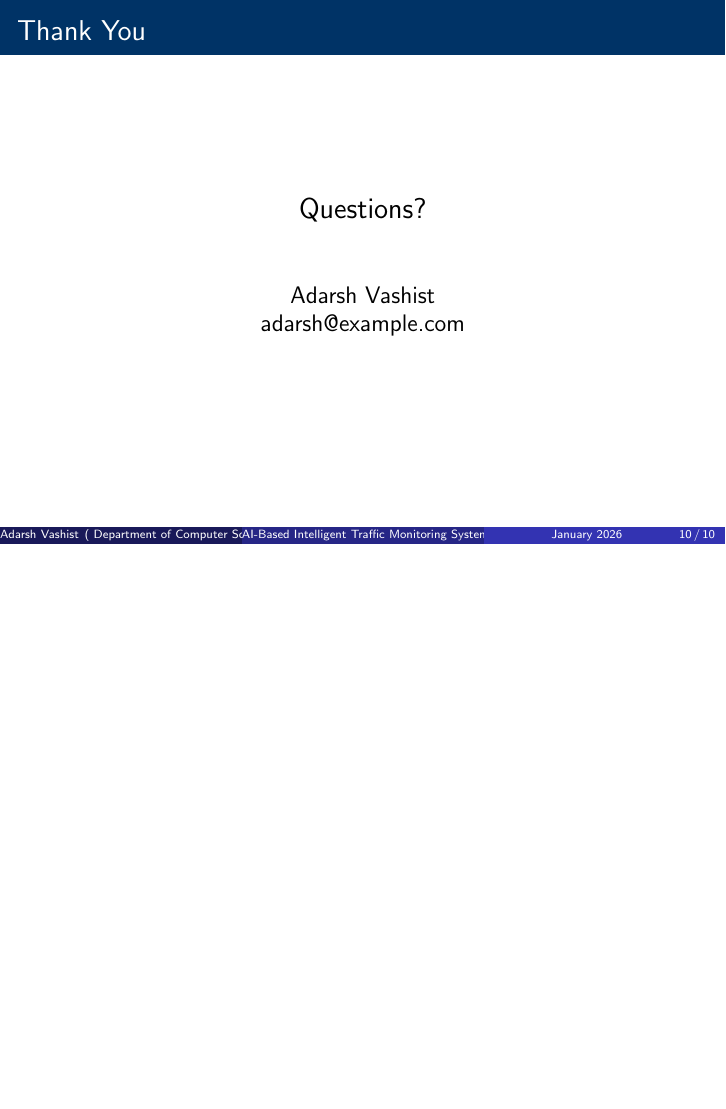
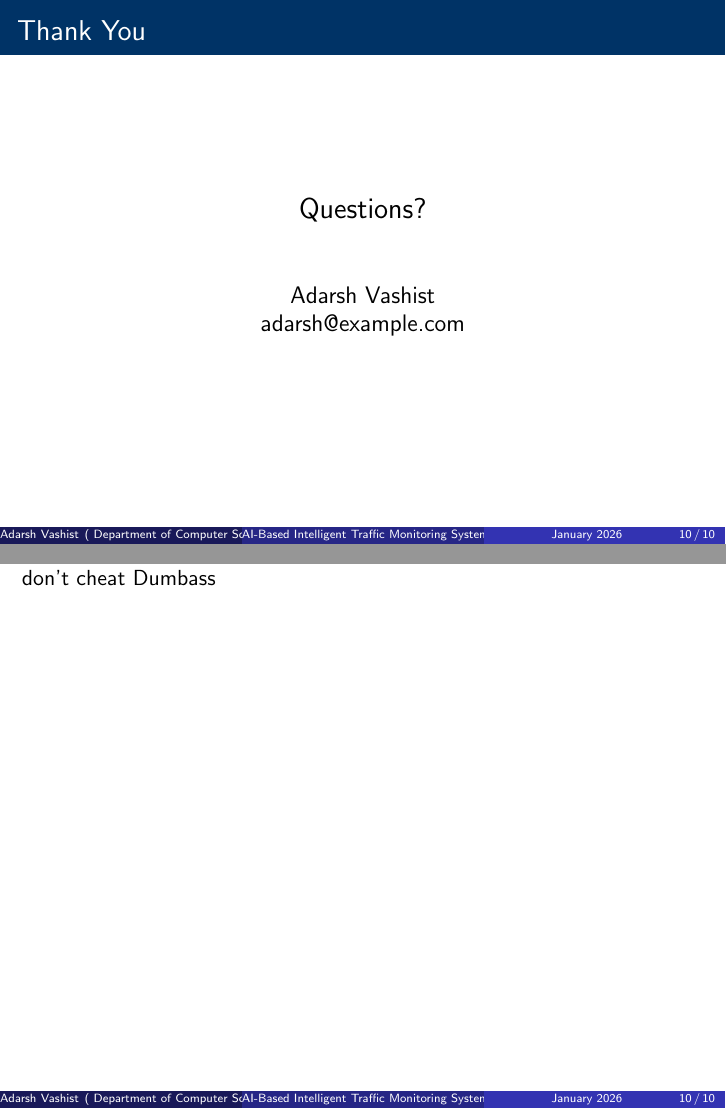
Before and after one commit to AdarshVashist/latex-lab, LaTeX slides (AI-based_Traffic_Monitoring.tex): page 11 of 11 before the commit and pages 11 and 12 of 12 after it, the two joined at a grey line, the shorter picture padded with empty space. Compiled offline with pdfLaTeX.

Commit message:
Update AI-based_Traffic_Monitoring.tex

```diff
--- a/AI-based_Traffic_Monitoring.tex
+++ b/AI-based_Traffic_Monitoring.tex
@@ -152,5 +152,5 @@ FPS & 28--32 & Real-time processing \\
 Adarsh Vashist\\
 adarsh@example.com
 \end{frame}
-
+don't cheat Dumbass
 \end{document}
```
